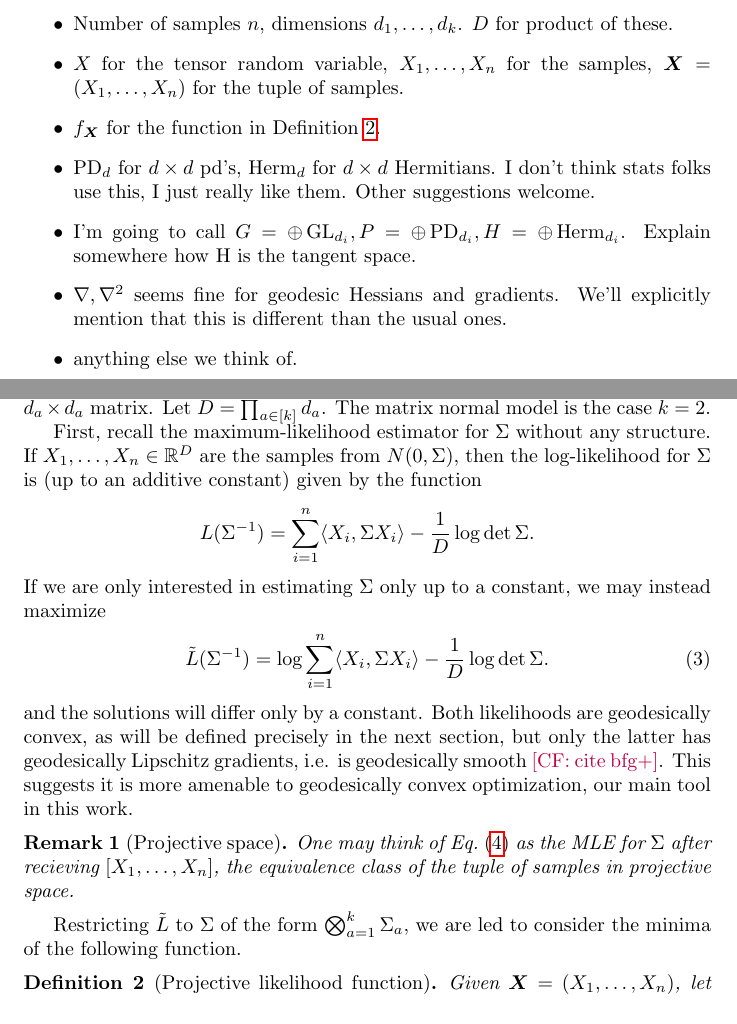
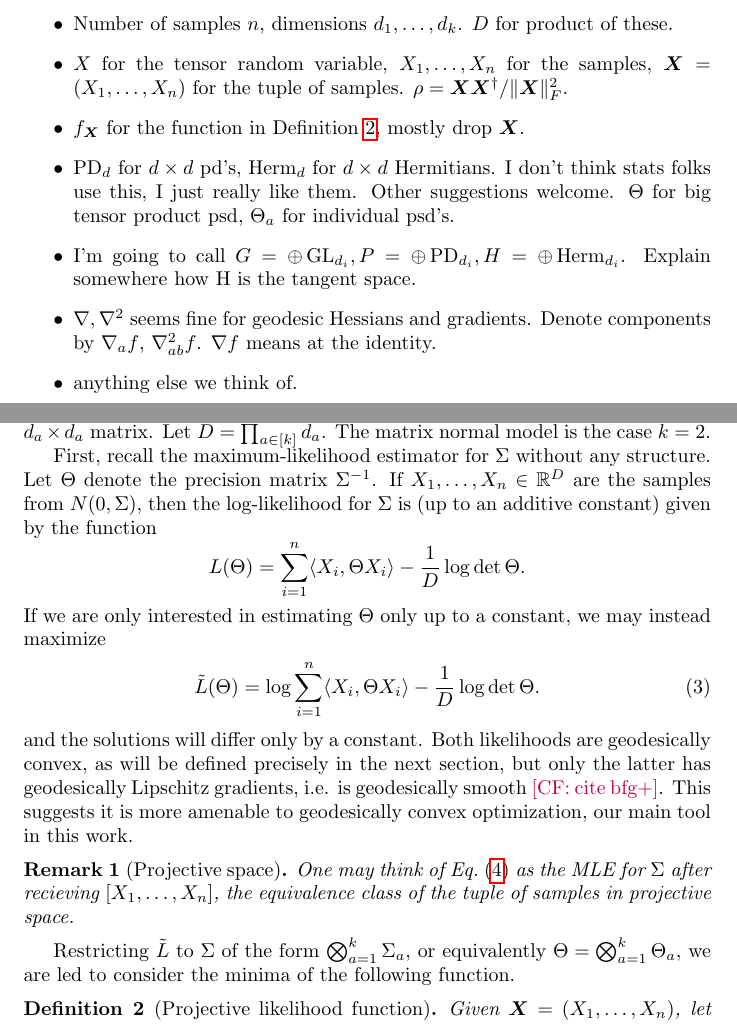
Before and after one commit to colefranks/MatrixNormalShrinkFlop, a LaTeX document (tensor-mle.tex): two parts of pages 3 and 5 of 30, joined at a grey line, cut so that both start at the same text. Compiled offline with pdfLaTeX.

Commit message:
more notation suggestions

```diff
--- a/tensor-mle.tex
+++ b/tensor-mle.tex
@@ -112,11 +112,11 @@ It remains an open question to show tight bounds for convergence of the MLE in s
 \CF{temporary}
 \begin{itemize}
 \item Number of samples $n$, dimensions $d_1, \dots, d_k$. $D$ for product of these.
-\item $X$ for the tensor random variable, $X_1, \dots, X_n$ for the samples, $\vec X = (X_1, \dots, X_n)$ for the tuple of samples.
-\item $f_{\vec X}$ for the function in \cref{dfn:function}.
-\item $\PD_d$ for $d \times d$ pd's, $\Herm_d$ for $d \times d$ Hermitians. I don't think stats folks use this, I just really like them. Other suggestions welcome.
+\item $X$ for the tensor random variable, $X_1, \dots, X_n$ for the samples, $\vec X = (X_1, \dots, X_n)$ for the tuple of samples. $\rho = \vec X \vec X^\dagger/\|\vec X\|_F^2$.
+\item $f_{\vec X}$ for the function in \cref{dfn:function}, mostly drop $\vec X$.
+\item $\PD_d$ for $d \times d$ pd's, $\Herm_d$ for $d \times d$ Hermitians. I don't think stats folks use this, I just really like them. Other suggestions welcome. $\Theta$ for big tensor product psd, $\Theta_a$ for individual psd's.
 \item I'm going to call $G = \oplus \GL_{d_i}, P = \oplus \PD_{d_i}, H = \oplus \Herm_{d_i}$. Explain somewhere how H is the tangent space.
-\item $\nabla, \nabla^2$ seems fine for geodesic Hessians and gradients. We'll explicitly mention that this is different than the usual ones.
+\item $\nabla, \nabla^2$ seems fine for geodesic Hessians and gradients. Denote components by $\nabla_a f$, $\nabla^2_{ab} f$. $\nabla f$ means at the identity.
 \item anything else we think of.
 \end{itemize}
 \subsection{Results}
@@ -162,18 +162,18 @@ One may wonder why in the above theorems we consider the distances for the indiv
 \section{Tensor normal models}
 We now give a precise definition of the MLE in the tensor normal model, in which $X$ is sampled according to $N(0, \Sigma = \bigotimes_{a = 1}^{k} \Sigma_a)$ for $\Sigma_a$ a positive-semidefinite $d_a\times d_a$ matrix. Let $D = \prod_{a \in [k]} d_a$. The matrix normal model is the case $k = 2$.
 
-First, recall the maximum-likelihood estimator for $\Sigma$ without any structure. If $X_1, \dots, X_n \in \R^D$ are the samples from $N(0, \Sigma)$, then the log-likelihood for $\Sigma$ is (up to an additive constant) given by the function
-$$L(\Sigma^{-1}) = \sum_{i = 1}^n \langle X_i,  \Sigma X_i\rangle - \frac{1}{D} \log\det \Sigma.$$
-If we are only interested in estimating $\Sigma$ only up to a constant, we may instead maximize
-\begin{gather}\tilde{L}(\Sigma^{-1}) = \log \sum_{i = 1}^n \langle X_i,  \Sigma X_i\rangle - \frac{1}{D} \log\det \Sigma. \label{eq:projective-likelihood}\end{gather}
+First, recall the maximum-likelihood estimator for $\Sigma$ without any structure. Let $\Theta$ denote the precision matrix $\Sigma^{-1}$. If $X_1, \dots, X_n \in \R^D$ are the samples from $N(0, \Sigma)$, then the log-likelihood for $\Sigma$ is (up to an additive constant) given by the function
+$$L(\Theta) = \sum_{i = 1}^n \langle X_i,  \Theta X_i\rangle - \frac{1}{D} \log\det \Theta.$$
+If we are only interested in estimating $\Theta$ only up to a constant, we may instead maximize
+\begin{gather}\tilde{L}(\Theta) = \log \sum_{i = 1}^n \langle X_i, \Theta X_i\rangle - \frac{1}{D} \log\det \Theta. \label{eq:projective-likelihood}\end{gather}
 and the solutions will differ only by a constant. Both likelihoods are geodesically convex, as will be defined precisely in the next section, but only the latter has geodesically Lipschitz gradients, i.e. is geodesically smooth \CF{cite bfg+}. This suggests it is more amenable to geodesically convex optimization, our main tool in this work.
 \begin{remark}[Projective space] One may think of \cref{eq:projective-likelihood} as the MLE for $\Sigma$ after recieving $[X_1, \dots, X_n]$, the equivalence class of the tuple of samples in projective space.
 \end{remark}
-Restricting $\tilde{L}$ to $\Sigma$ of the form $\bigotimes_{a = 1}^{k} \Sigma_a$, we are led to consider the minima of the following function.
+Restricting $\tilde{L}$ to $\Sigma$ of the form $\bigotimes_{a = 1}^{k} \Sigma_a$, or equivalently $\Theta = \bigotimes_{a = 1}^{k} \Theta_a$, we are led to consider the minima of the following function.
 \begin{definition}[Projective likelihood function]\label{dfn:function}
 Given $\vec{X} = (X_1, \dots, X_n)$, let the function $f_{\vec X}:\bigoplus_{i} \PD_{d_i} \to \R$ be given by
-\begin{gather}f_{\vec X}(\Sigma_1, \dots, \Sigma_n) = \log \sum_{i = 1}^n \left\langle X_i,  \bigotimes_{i = 1}^k \Sigma_i X_i\right\rangle - \sum_{i = 1}^k \frac{1}{d_i} \log\det \Sigma_i. \label{eq:projective-likelihood}\end{gather}
-define $\widehat{\Sigma}$ to be the minimizer of $f_{\vec X}$ in $\bigoplus_{i} \PD_{d_i}^1$ if it exists and is unique.
+\begin{gather}f_{\vec X}(\Theta_1, \dots, \Theta_n) = \log \sum_{i = 1}^n \left\langle X_i,  \bigotimes_{i = 1}^k \Theta_i X_i\right\rangle - \sum_{i = 1}^k \frac{1}{d_i} \log\det \Theta_i. \label{eq:projective-likelihood}\end{gather}
+define $\widehat{\Theta}$ to be the minimizer of $f_{\vec X}$ in $\bigoplus_{i} \PD_{d_i}^1$ if it exists and is unique.
 \end{definition}
 When $\vec X$ is clear from context we will drop it.
 The choice of the coefficient $1/d_i$ is a matter of convenience and, because renormalizing $\Sigma_i$ changes $\Sigma$ only by a constant factor, does does not change the optima.
```
Also changed, not shown: tensor-mle.tex (8 more changed lines).
